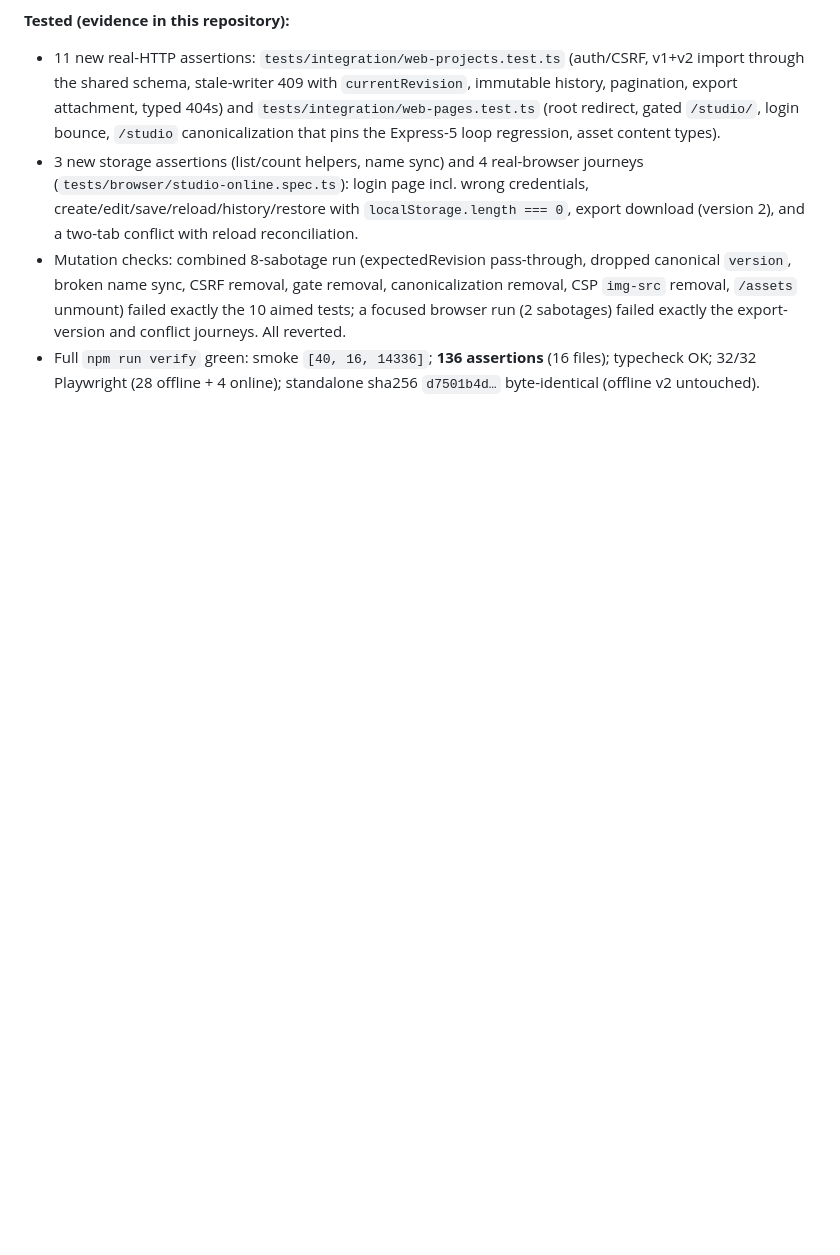
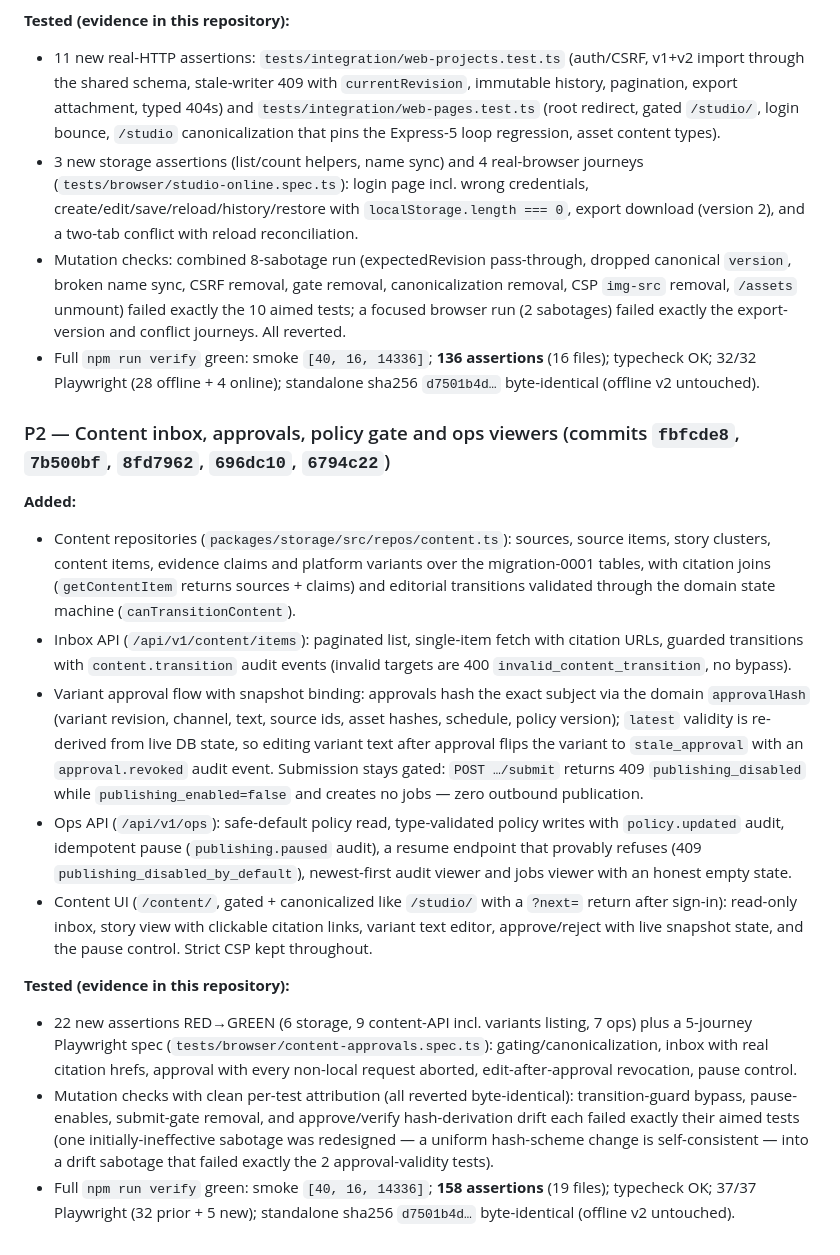
Before and after one commit to Runtime-Garden/social-studio, a Markdown page: CHANGELOG.md, the part around the change. GitHub-like rendering; blank space fills up the shorter version.

Commit message:
docs(p2): record content inbox, approvals and ops slice

```diff
--- a/CHANGELOG.md
+++ b/CHANGELOG.md
@@ -326,3 +326,50 @@ has zero online dependencies. Full `npm run verify`: smoke `[40, 16, 14336]`,
 - Full `npm run verify` green: smoke `[40, 16, 14336]`; **136 assertions**
   (16 files); typecheck OK; 32/32 Playwright (28 offline + 4 online);
   standalone sha256 `d7501b4d…` byte-identical (offline v2 untouched).
+
+### P2 — Content inbox, approvals, policy gate and ops viewers (commits `fbfcde8`, `7b500bf`, `8fd7962`, `696dc10`, `6794c22`)
+
+**Added:**
+
+- Content repositories (`packages/storage/src/repos/content.ts`): sources,
+  source items, story clusters, content items, evidence claims and
+  platform variants over the migration-0001 tables, with citation joins
+  (`getContentItem` returns sources + claims) and editorial transitions
+  validated through the domain state machine (`canTransitionContent`).
+- Inbox API (`/api/v1/content/items`): paginated list, single-item fetch
+  with citation URLs, guarded transitions with `content.transition` audit
+  events (invalid targets are 400 `invalid_content_transition`, no bypass).
+- Variant approval flow with snapshot binding: approvals hash the exact
+  subject via the domain `approvalHash` (variant revision, channel, text,
+  source ids, asset hashes, schedule, policy version); `latest` validity is
+  re-derived from live DB state, so editing variant text after approval
+  flips the variant to `stale_approval` with an `approval.revoked` audit
+  event. Submission stays gated: `POST …/submit` returns 409
+  `publishing_disabled` while `publishing_enabled=false` and creates no
+  jobs — zero outbound publication.
+- Ops API (`/api/v1/ops`): safe-default policy read, type-validated policy
+  writes with `policy.updated` audit, idempotent pause (`publishing.paused`
+  audit), a resume endpoint that provably refuses (409
+  `publishing_disabled_by_default`), newest-first audit viewer and jobs
+  viewer with an honest empty state.
+- Content UI (`/content/`, gated + canonicalized like `/studio/` with a
+  `?next=` return after sign-in): read-only inbox, story view with
+  clickable citation links, variant text editor, approve/reject with live
+  snapshot state, and the pause control. Strict CSP kept throughout.
+
+**Tested (evidence in this repository):**
+
+- 22 new assertions RED→GREEN (6 storage, 9 content-API incl. variants
+  listing, 7 ops) plus a 5-journey Playwright spec
+  (`tests/browser/content-approvals.spec.ts`): gating/canonicalization,
+  inbox with real citation hrefs, approval with every non-local request
+  aborted, edit-after-approval revocation, pause control.
+- Mutation checks with clean per-test attribution (all reverted
+  byte-identical): transition-guard bypass, pause-enables, submit-gate
+  removal, and approve/verify hash-derivation drift each failed exactly
+  their aimed tests (one initially-ineffective sabotage was redesigned —
+  a uniform hash-scheme change is self-consistent — into a drift sabotage
+  that failed exactly the 2 approval-validity tests).
+- Full `npm run verify` green: smoke `[40, 16, 14336]`; **158 assertions**
+  (19 files); typecheck OK; 37/37 Playwright (32 prior + 5 new);
+  standalone sha256 `d7501b4d…` byte-identical (offline v2 untouched).
```
Also changed, not shown: docs/project-status.md (+3 -3 lines), 1 other file.
